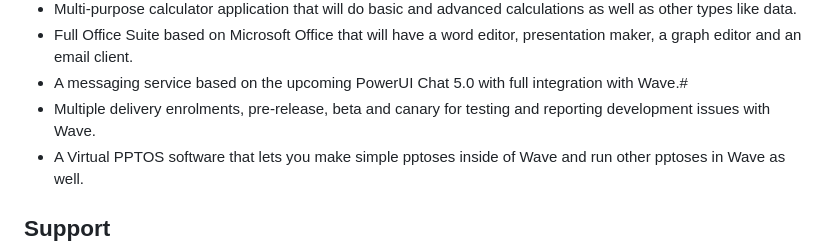
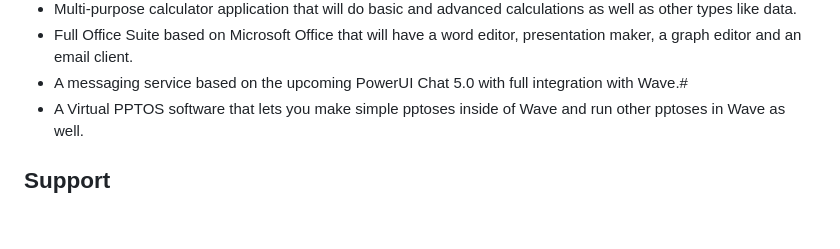
Before and after one commit to PHaNtoMzX77/Wave, a Markdown page: README.md, the part around the change. Rendered like a GitHub page; blank space fills up the shorter version.

```diff
--- a/README.md
+++ b/README.md
@@ -75,7 +75,6 @@ Once the install is done, you'll have the option to either restart into Wave or
 - Multi-purpose calculator application that will do basic and advanced calculations as well as other types like data.
 - Full Office Suite based on Microsoft Office that will have a word editor, presentation maker, a graph editor and an email client.
 - A messaging service based on the upcoming PowerUI Chat 5.0 with full integration with Wave.#
-- Multiple delivery enrolments, pre-release, beta and canary for testing and reporting development issues with Wave.
 - A Virtual PPTOS software that lets you make simple pptoses inside of Wave and run other pptoses in Wave as well.
 
 ## Support
```
